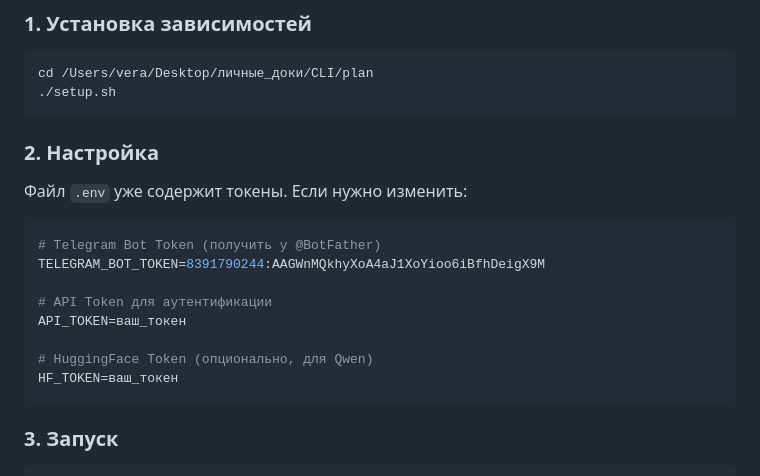
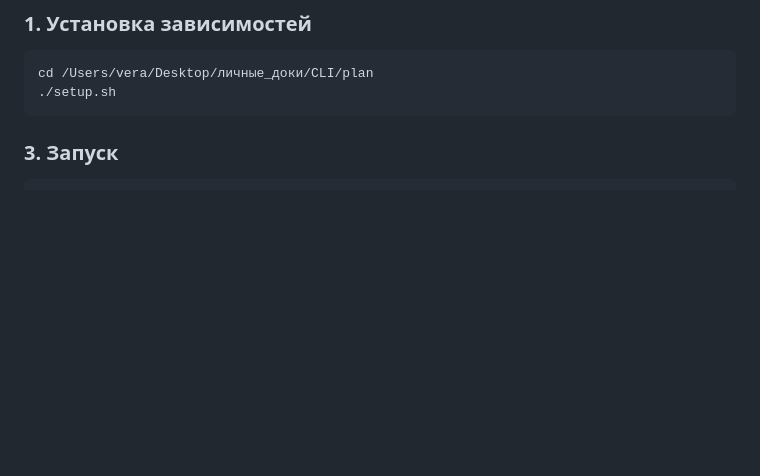
Before and after one commit to LittleBitBadGirl/plan, a Markdown page: README.md, the part around the change. GitHub-like rendering; blank space fills up the shorter version.

````diff
--- a/README.md
+++ b/README.md
@@ -24,20 +24,6 @@ cd /Users/vera/Desktop/личные_доки/СLI/plan
 ./setup.sh
 ```
 
-### 2. Настройка
-
-Файл `.env` уже содержит токены. Если нужно изменить:
-
-```bash
-# Telegram Bot Token (получить у @BotFather)
-TELEGRAM_BOT_TOKEN=8391790244:AAGWnMQkhyXoA4aJ1XoYioo6iBfhDeigX9M
-
-# API Token для аутентификации
-API_TOKEN=ваш_токен
-
-# HuggingFace Token (опционально, для Qwen)
-HF_TOKEN=ваш_токен
-```
 
 ### 3. Запуск
 
````
